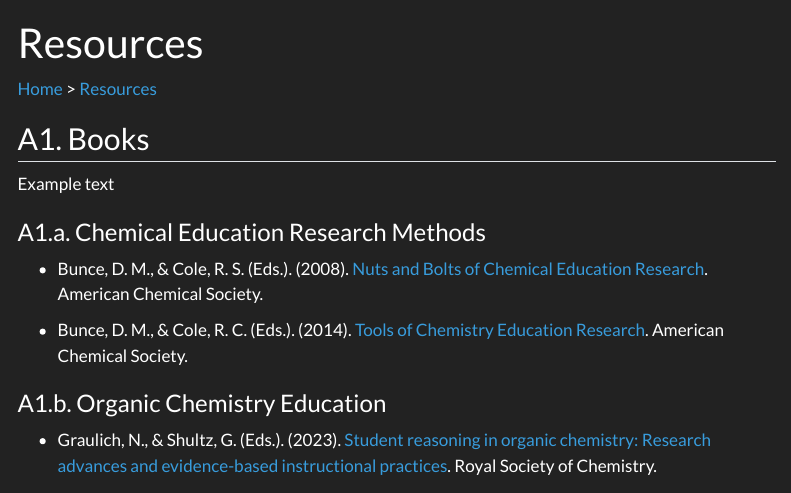
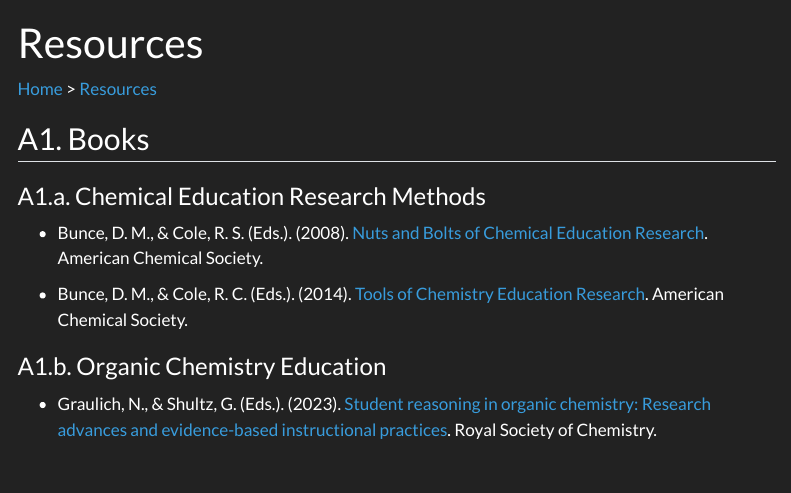
Before and after one commit to DBERxyz/website, a Quarto document (resources/resources.qmd): the page in a window 1100 px wide, from its top. Rendered offline with R 4.5, knitr and Pandoc in place of Quarto, with nearby package versions; menus at the side of the page are left out.

Commit message:
Update content

```diff
--- a/resources/resources.qmd
+++ b/resources/resources.qmd
@@ -10,8 +10,6 @@
 [Home](../index.qmd) > [Resources](/resources/resources.qmd)
 
 ## A1. Books
-
-Example text
 
 ::: {.callout appearance="minimal" collapse=true}
 ### A1.a. Chemical Education Research Methods
```
Also changed, not shown: docs/search.json, 2 other files.
